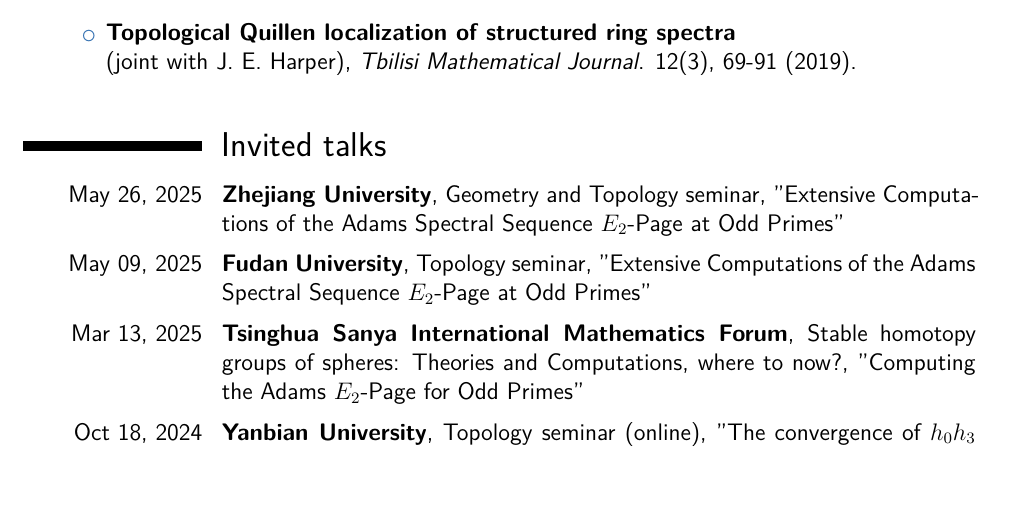
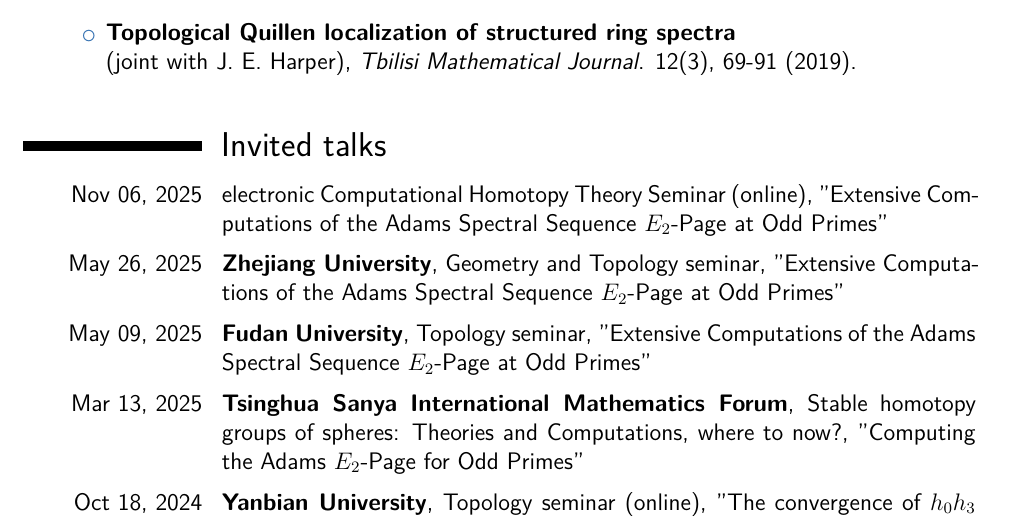
Before and after one commit to yuzhangmath/yuzhangmath.github.io, a LaTeX CV (CV/cv.tex): part of page 2 of 6, cut so that both start at the same text, the shorter picture padded with empty space. Compiled offline with XeLaTeX; a missing font is replaced by an installed copy or a similar font.

Commit message:
minor updates to cv

```diff
--- a/CV/cv.tex
+++ b/CV/cv.tex
@@ -172,6 +172,11 @@
 
 
 \section{Invited talks}
+
+
+\vspace{2pt}
+
+\cvitem{Nov 06, 2025}{electronic Computational Homotopy Theory Seminar (online), "Extensive Computations of the Adams Spectral Sequence $E_2$-Page at Odd Primes"}
 
 \vspace{2pt}
 
```
Also changed, not shown: ChineseCV/ChineseCV.tex (+6 -0 lines), CV/cv.pdf, ChineseCV/ChineseCV.pdf, 2 other files.
